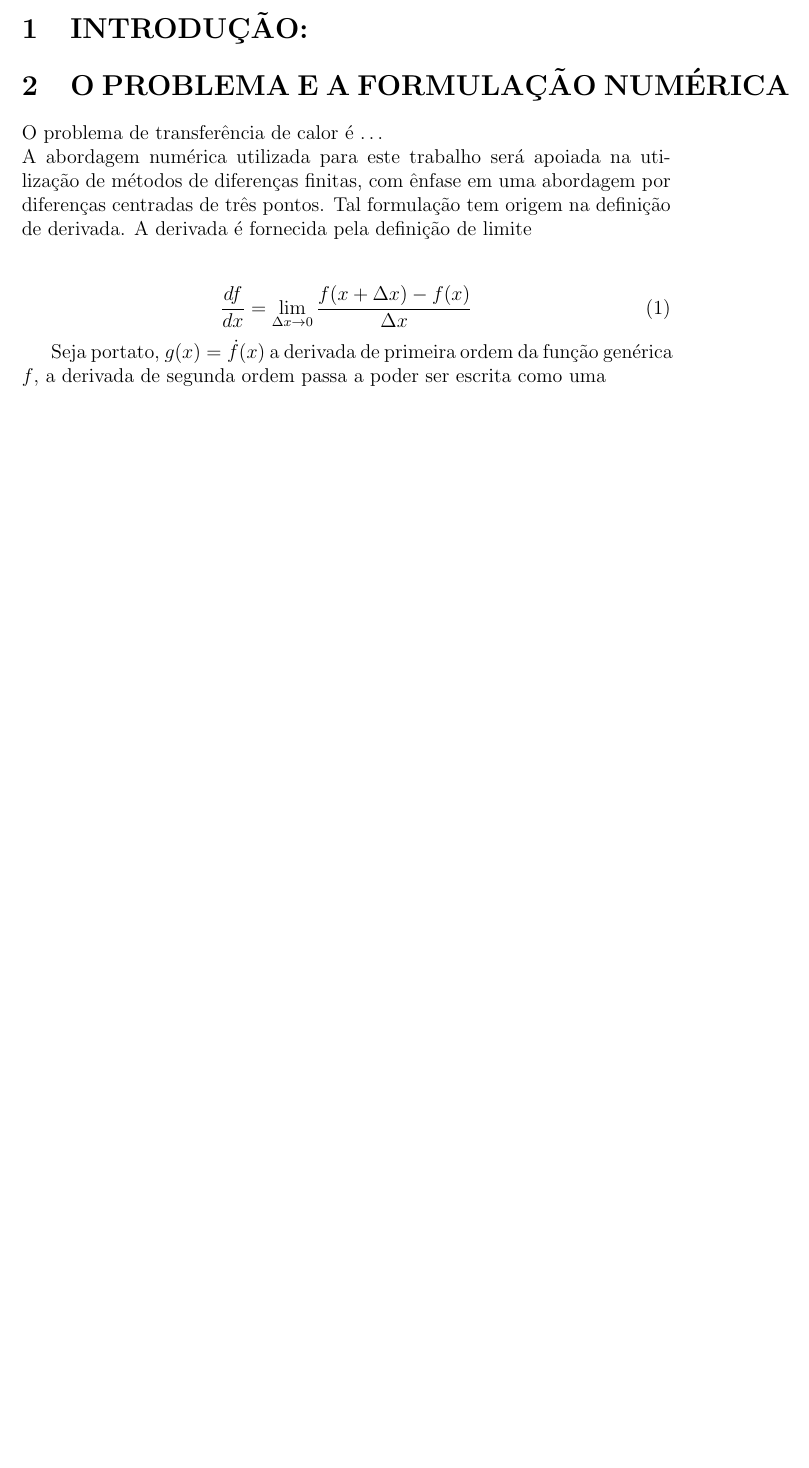
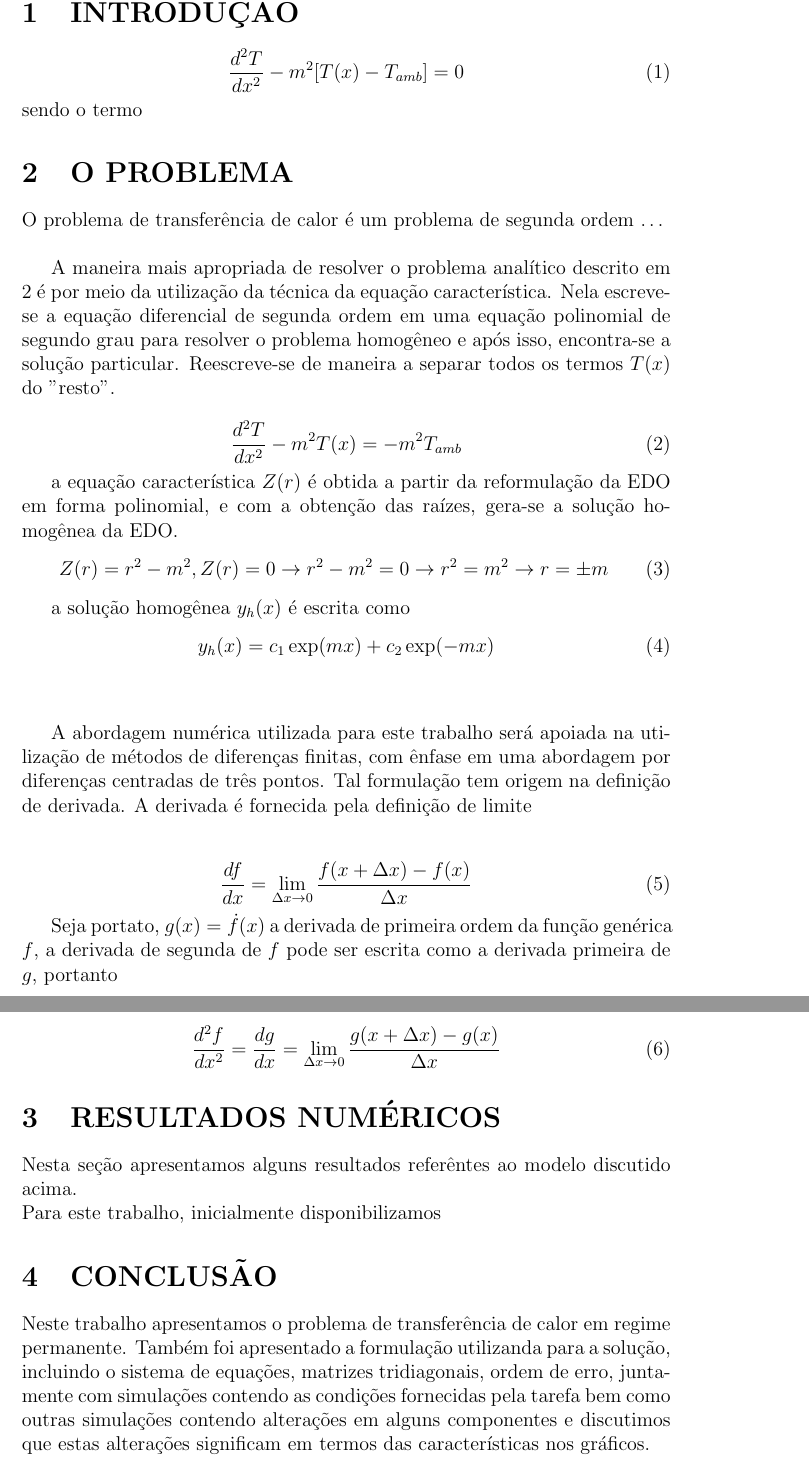
Before and after one commit to gandrademachine/NumericalMethodsArticles, a LaTeX document (text.tex): part of the page before the commit and two parts of pages 1 and 2 of 2 after it, the two joined at a grey line, cut so that both start at the same text, the shorter picture padded with empty space. Compiled offline with pdfLaTeX.

Commit message:
Update text.tex

```diff
--- a/text.tex
+++ b/text.tex
@@ -5,28 +5,69 @@
 
 \vspace{0.5cm}
 % \noident\textbf{RESUMO.}
-% Neste artigo analisaremos o problema de
+% Neste relatório analisaremos o problema de
 % transferência de calor em regime permanente em superfícies estendidas
 % unidimensionais. Começamos fazendo uma introdução do problema, em seguida apresentamos a formulação numérica do problema, resultados e conclusão.
 
-\section{INTRODUÇÃO:}
+\section{INTRODUÇÃO}
 
-\section{O PROBLEMA E A FORMULAÇÃO NUMÉRICA}
 
-O problema de transferência de calor é \ldots\newline
+\begin{equation}
+  \label{heat}
+  \frac{d^2 T}{dx^2} - m^2 [T(x) - T_{amb}] = 0
+\end{equation}
+sendo o termo
+\section{O PROBLEMA}
+
+O problema de transferência de calor é um problema de segunda ordem \ldots\newline
+
+A maneira mais apropriada de resolver o problema analítico descrito em \ref{heat} é por meio da utilização da técnica da equação característica. Nela escreve-se a equação diferencial de segunda
+ordem em uma equação polinomial de segundo grau para resolver o problema homogêneo e após isso, encontra-se a solução particular. Reescreve-se \label{heat} de maneira a separar todos os termos $T(x)$ do
+"resto".
+
+\begin{equation}
+  \label{heatmodified}
+  \frac{d^2 T}{dx^2} - m^2 T(x) = - m^2 T_{amb}
+\end{equation}
+
+a equação característica $Z(r)$ é obtida a partir da reformulação da EDO em forma polinomial, e com a obtenção das raízes, gera-se a solução homogênea da EDO.
+\begin{equation}
+  \label{caracter}
+  Z(r) = r^2 - m^2, Z(r) = 0  \rightarrow  r^2 - m^2 = 0 \rightarrow  r^2 = m^2 \rightarrow  r = \pm m
+\end{equation}
+
+a solução homogênea $y_{h}(x)$ é escrita como
+\begin{equation}
+  \label{homogenous}
+  y_{h}(x) = c_1 \exp(mx) + c_2 \exp(-mx)
+\end{equation}
+\newline
+
 A abordagem numérica utilizada para este trabalho será apoiada na utilização de métodos de diferenças finitas, com ênfase em uma abordagem por diferenças centradas de três pontos. Tal formulação tem
 origem na definição de derivada. A derivada é fornecida pela definição de limite \newline
 
 \begin{equation}
+  \label{f1}
   \frac{df}{dx} = \lim_{\Delta x \to 0} \frac{f(x + \Delta x) - f(x)}{\Delta x}
 \end{equation}
 
-Seja portato, $g(x) =  \dot{f}(x)$ a derivada de primeira ordem da função genérica $f$, a derivada de segunda ordem passa a poder ser escrita como uma
-%
-% \section{RESULTADOS NUMÉRICOS:}
-%
-% \section{CONCLUSÃO:}
-%
+Seja portato, $g(x) =  \dot{f}(x)$ a derivada de primeira ordem da função genérica $f$, a derivada de segunda de $f$ pode ser escrita como a derivada primeira de $g$, portanto
+
+\begin{equation}
+  \label{f2}
+  \frac{d^2 f}{dx^2} = \frac{dg}{dx} = \lim_{\Delta x \to 0} \frac{g(x + \Delta x) - g(x)}{\Delta x}
+\end{equation}
+
+
+\section{RESULTADOS NUMÉRICOS}
+
+Nesta seção apresentamos alguns resultados referêntes ao modelo discutido acima. \newline
+Para este trabalho, inicialmente disponibilizamos
+
+\section{CONCLUSÃO}
+
+Neste trabalho apresentamos o problema de transferência de calor em regime
+permanente. Também foi apresentado a formulação utilizanda para a solução, incluindo o sistema de equações, matrizes tridiagonais, ordem de erro, juntamente com simulações contendo as condições fornecidas pela tarefa bem como outras simulações contendo alterações em alguns componentes e discutimos que estas alterações significam em termos das características nos gráficos.
 % \section{REFERÊNCIAS:}
 
 \end{document}
```
